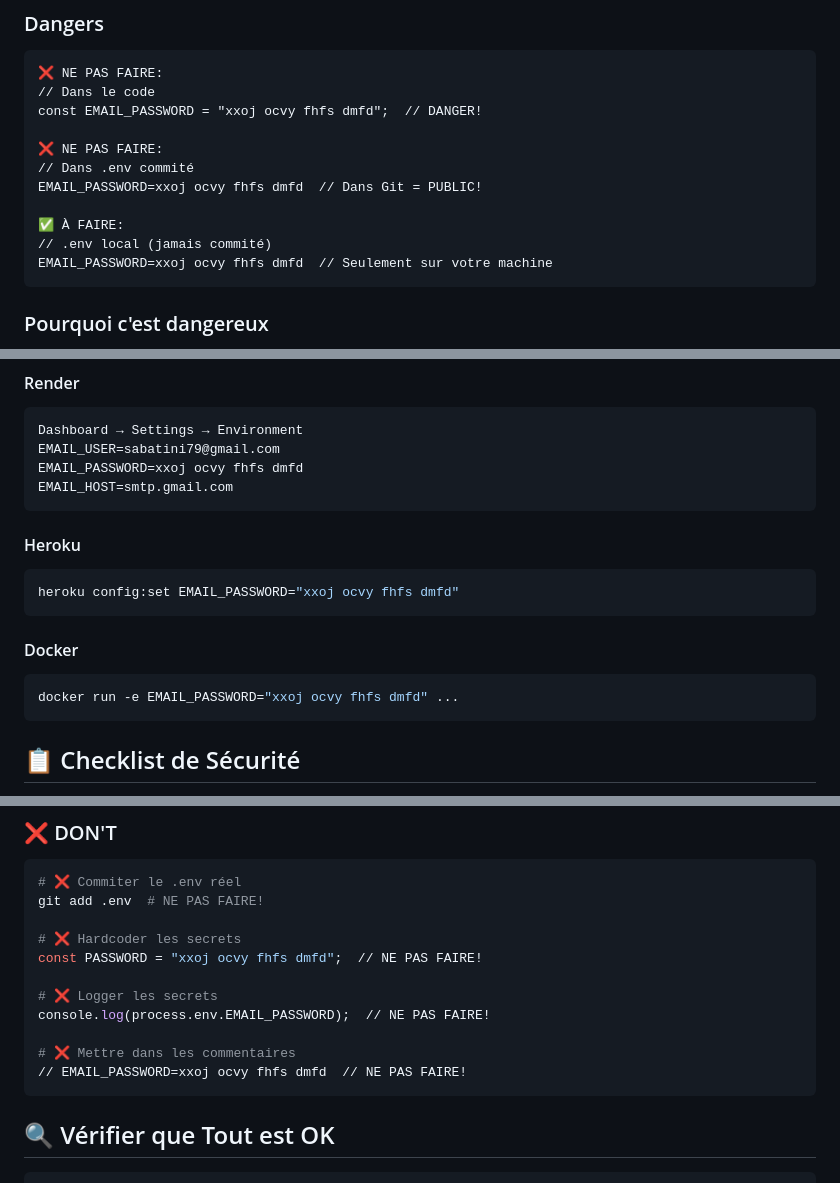
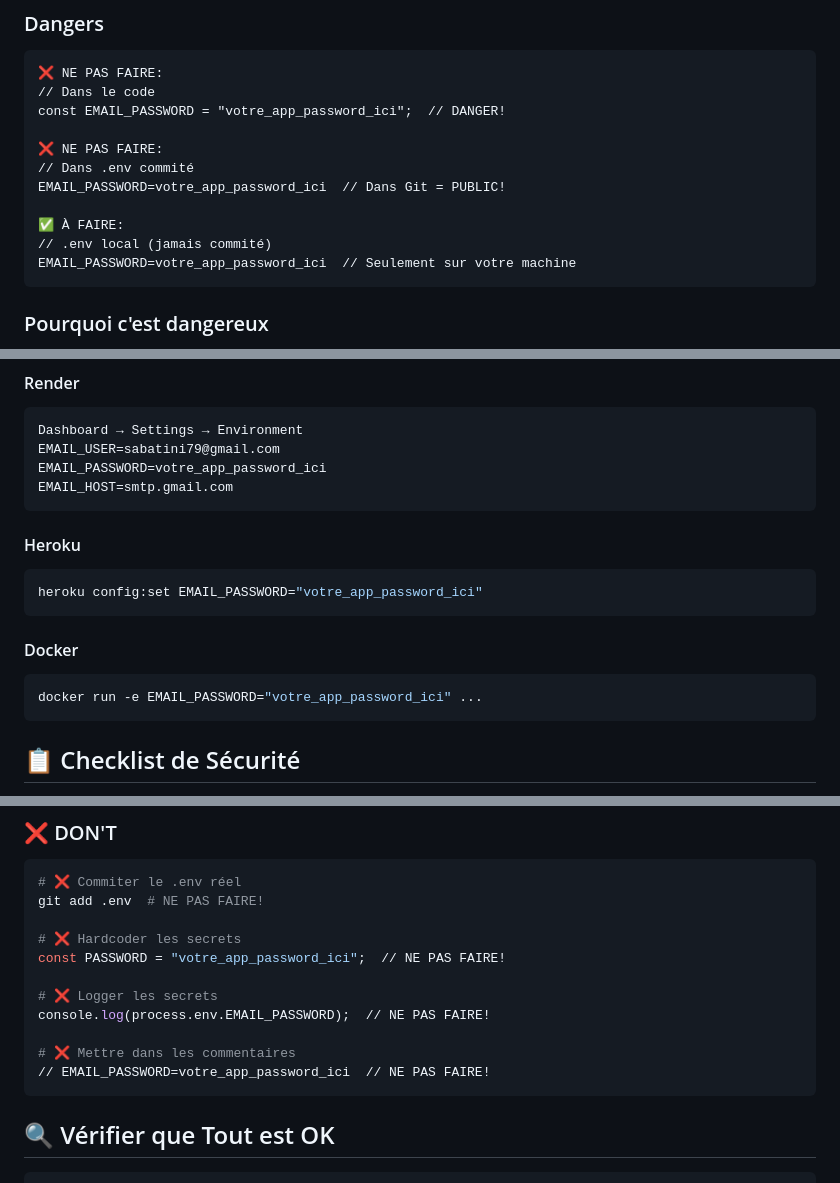
Before and after one commit to dadouman/jeu-1-io, a Markdown page: docs/SECURITY_ENV_VARIABLES.md, 3 parts joined by grey strips. Drawn GitHub-style.

Commit message:
security: Remplacer les passwords exposés par des placeholders dans la doc

````diff
--- a/docs/SECURITY_ENV_VARIABLES.md
+++ b/docs/SECURITY_ENV_VARIABLES.md
@@ -6,15 +6,15 @@
 ```
 ❌ NE PAS FAIRE:
 // Dans le code
-const EMAIL_PASSWORD = "xxoj ocvy fhfs dmfd";  // DANGER!
+const EMAIL_PASSWORD = "votre_app_password_ici";  // DANGER!
 
 ❌ NE PAS FAIRE:
 // Dans .env commité
-EMAIL_PASSWORD=xxoj ocvy fhfs dmfd  // Dans Git = PUBLIC!
+EMAIL_PASSWORD=votre_app_password_ici  // Dans Git = PUBLIC!
 
 ✅ À FAIRE:
 // .env local (jamais commité)
-EMAIL_PASSWORD=xxoj ocvy fhfs dmfd  // Seulement sur votre machine
+EMAIL_PASSWORD=votre_app_password_ici  // Seulement sur votre machine
 ```
 
 ### Pourquoi c'est dangereux
@@ -104,18 +104,18 @@ Au lieu de `.env`, utiliser les variables d'environnement du service:
 ```
 Dashboard → Settings → Environment
 EMAIL_USER=sabatini79@gmail.com
-EMAIL_PASSWORD=xxoj ocvy fhfs dmfd
+EMAIL_PASSWORD=votre_app_password_ici
 EMAIL_HOST=smtp.gmail.com
 ```
 
 #### Heroku
 ```bash
-heroku config:set EMAIL_PASSWORD="xxoj ocvy fhfs dmfd"
+heroku config:set EMAIL_PASSWORD="votre_app_password_ici"
 ```
 
 #### Docker
 ```bash
-docker run -e EMAIL_PASSWORD="xxoj ocvy fhfs dmfd" ...
+docker run -e EMAIL_PASSWORD="votre_app_password_ici" ...
 ```
 
 ## 📋 Checklist de Sécurité
@@ -174,13 +174,13 @@ const email = process.env.EMAIL_USER;
 git add .env  # NE PAS FAIRE!
 
 # ❌ Hardcoder les secrets
-const PASSWORD = "xxoj ocvy fhfs dmfd";  // NE PAS FAIRE!
+const PASSWORD = "votre_app_password_ici";  // NE PAS FAIRE!
 
 # ❌ Logger les secrets
 console.log(process.env.EMAIL_PASSWORD);  // NE PAS FAIRE!
 
 # ❌ Mettre dans les commentaires
-// EMAIL_PASSWORD=xxoj ocvy fhfs dmfd  // NE PAS FAIRE!
+// EMAIL_PASSWORD=votre_app_password_ici  // NE PAS FAIRE!
 ```
 
 ## 🔍 Vérifier que Tout est OK
````
Also changed, not shown: other parts of docs/SECURITY_ENV_VARIABLES.md (+2 -2 lines).
